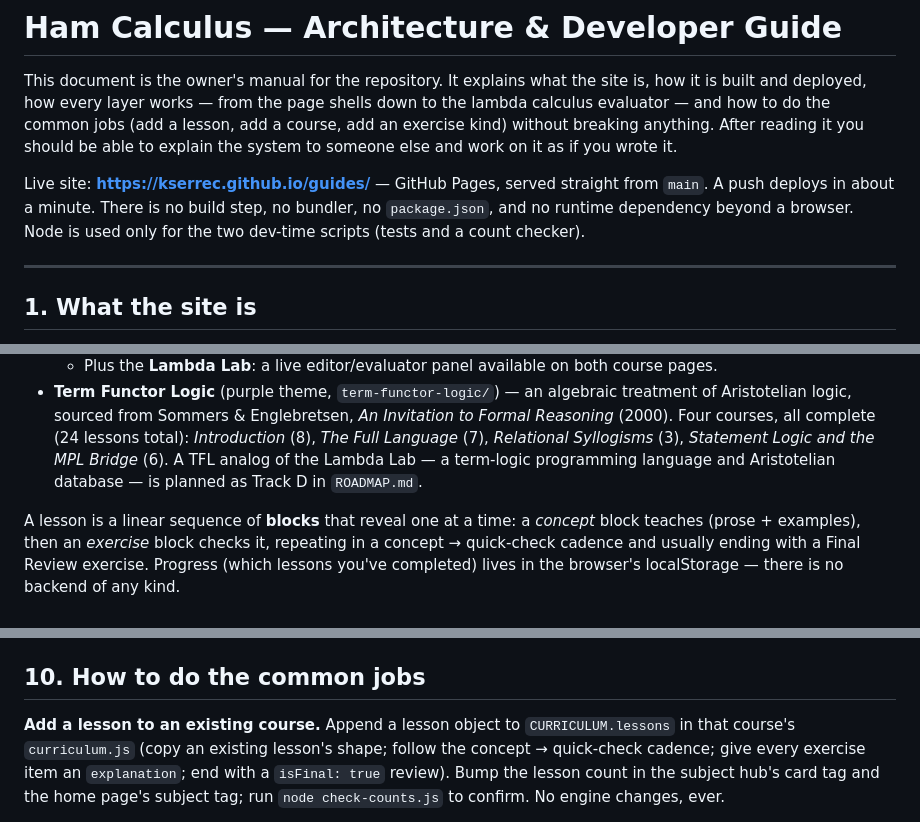
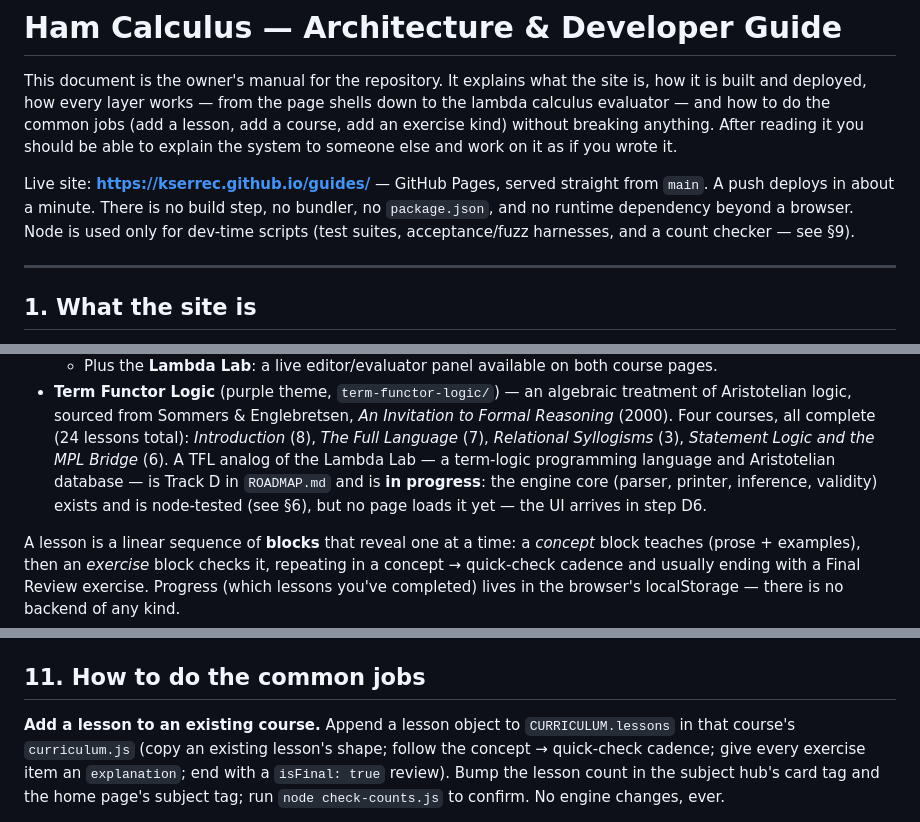
Before and after one commit to kserrec/guides, a Markdown page: ARCHITECTURE.md, 3 parts joined by grey strips. GitHub-like rendering.

```diff
--- a/ARCHITECTURE.md
+++ b/ARCHITECTURE.md
@@ -8,8 +8,8 @@ the system to someone else and work on it as if you wrote it.
 
 Live site: **https://kserrec.github.io/guides/** — GitHub Pages, served straight from
 `main`. A push deploys in about a minute. There is no build step, no bundler, no
-`package.json`, and no runtime dependency beyond a browser. Node is used only for the two
-dev-time scripts (tests and a count checker).
+`package.json`, and no runtime dependency beyond a browser. Node is used only for
+dev-time scripts (test suites, acceptance/fuzz harnesses, and a count checker — see §9).
 
 ---
 
@@ -28,7 +28,9 @@ currently two **subjects**, each containing **courses**, each containing **lesso
   Reasoning* (2000). Four courses, all complete (24 lessons total): *Introduction* (8),
   *The Full Language* (7), *Relational Syllogisms* (3), *Statement Logic and the MPL
   Bridge* (6). A TFL analog of the Lambda Lab — a term-logic programming language and
-  Aristotelian database — is planned as Track D in `ROADMAP.md`.
+  Aristotelian database — is Track D in `ROADMAP.md` and is **in progress**: the engine
+  core (parser, printer, inference, validity) exists and is node-tested (see §6), but no
+  page loads it yet — the UI arrives in step D6.
 
 A lesson is a linear sequence of **blocks** that reveal one at a time: a *concept* block
 teaches (prose + examples), then an *exercise* block checks it, repeating in a
@@ -377,7 +434,7 @@ Things that will bite you if you don't know them:
 9. Redex `path`s in `reduce()` steps refer to the term *before* that step — off-by-one
    here breaks trace highlighting.
 
-## 10. How to do the common jobs
+## 11. How to do the common jobs
 
 **Add a lesson to an existing course.** Append a lesson object to `CURRICULUM.lessons` in
 that course's `curriculum.js` (copy an existing lesson's shape; follow the
```
Also changed, not shown: other parts of ARCHITECTURE.md (+71 -15 lines), ROADMAP.md (+9 -6 lines).
